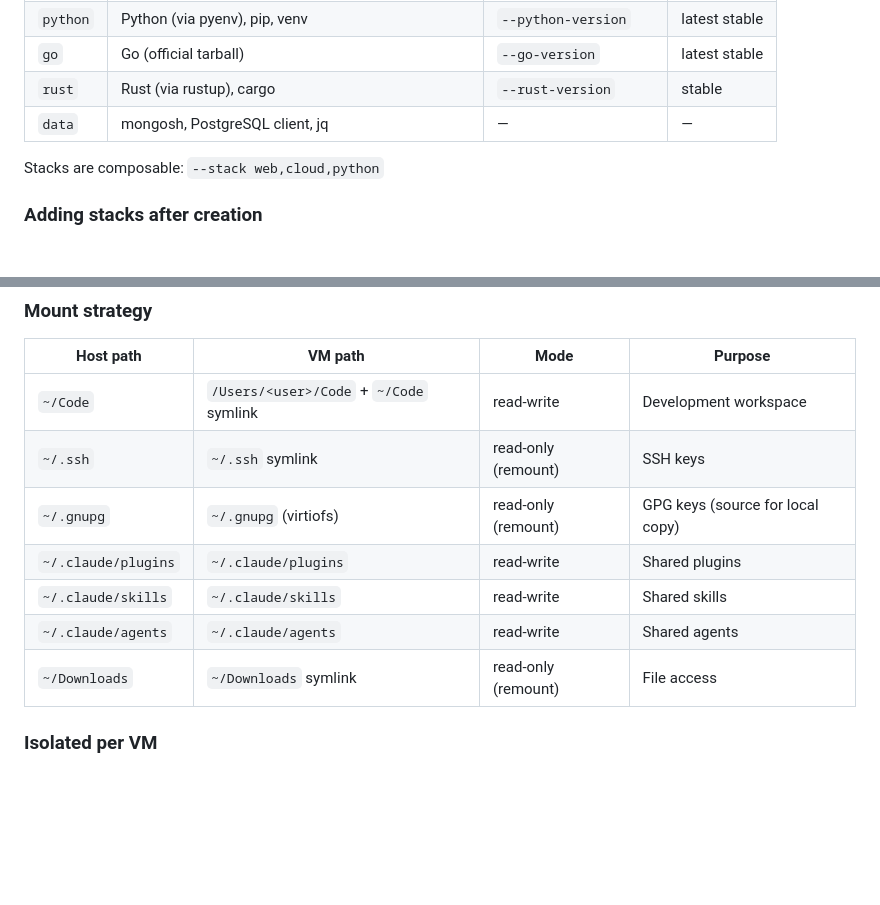
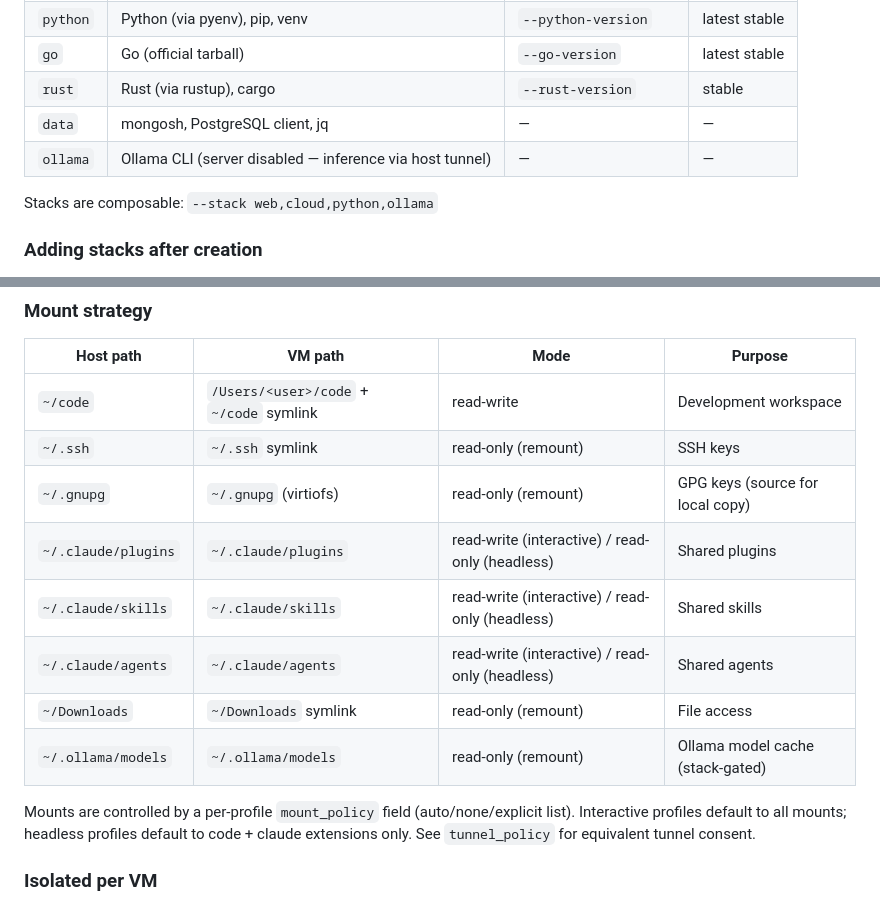
Before and after one commit to ekovshilovsky/cloister, a Markdown page: docs/design/spec.md, 2 parts joined by grey strips. Drawn GitHub-style; blank space fills up the shorter version.

Commit message:
docs: update spec and README with ollama stack, consent system, ~/code rename

```diff
--- a/docs/design/spec.md
+++ b/docs/design/spec.md
@@ -339,8 +339,9 @@ Custom tunnels get the same SSH reverse-forward treatment — auto-started on pr
 | `go` | Go (official tarball) | `--go-version` | latest stable |
 | `rust` | Rust (via rustup), cargo | `--rust-version` | stable |
 | `data` | mongosh, PostgreSQL client, jq | — | — |
+| `ollama` | Ollama CLI (server disabled — inference via host tunnel) | — | — |
 
-Stacks are composable: `--stack web,cloud,python`
+Stacks are composable: `--stack web,cloud,python,ollama`
 
 ### Adding stacks after creation
 
@@ -460,13 +461,16 @@ cloister uses `colima` as a subprocess. Structured data is obtained via `colima
 
 | Host path | VM path | Mode | Purpose |
 |-----------|---------|------|---------|
-| `~/Code` | `/Users/<user>/Code` + `~/Code` symlink | read-write | Development workspace |
+| `~/code` | `/Users/<user>/code` + `~/code` symlink | read-write | Development workspace |
 | `~/.ssh` | `~/.ssh` symlink | read-only (remount) | SSH keys |
 | `~/.gnupg` | `~/.gnupg` (virtiofs) | read-only (remount) | GPG keys (source for local copy) |
-| `~/.claude/plugins` | `~/.claude/plugins` | read-write | Shared plugins |
-| `~/.claude/skills` | `~/.claude/skills` | read-write | Shared skills |
-| `~/.claude/agents` | `~/.claude/agents` | read-write | Shared agents |
+| `~/.claude/plugins` | `~/.claude/plugins` | read-write (interactive) / read-only (headless) | Shared plugins |
+| `~/.claude/skills` | `~/.claude/skills` | read-write (interactive) / read-only (headless) | Shared skills |
+| `~/.claude/agents` | `~/.claude/agents` | read-write (interactive) / read-only (headless) | Shared agents |
 | `~/Downloads` | `~/Downloads` symlink | read-only (remount) | File access |
+| `~/.ollama/models` | `~/.ollama/models` | read-only (remount) | Ollama model cache (stack-gated) |
+
+Mounts are controlled by a per-profile `mount_policy` field (auto/none/explicit list). Interactive profiles default to all mounts; headless profiles default to code + claude extensions only. See `tunnel_policy` for equivalent tunnel consent.
 
 ### Isolated per VM
 
```
Also changed, not shown: other parts of docs/design/spec.md (+9 -9 lines), README.md (+6 -6 lines).
